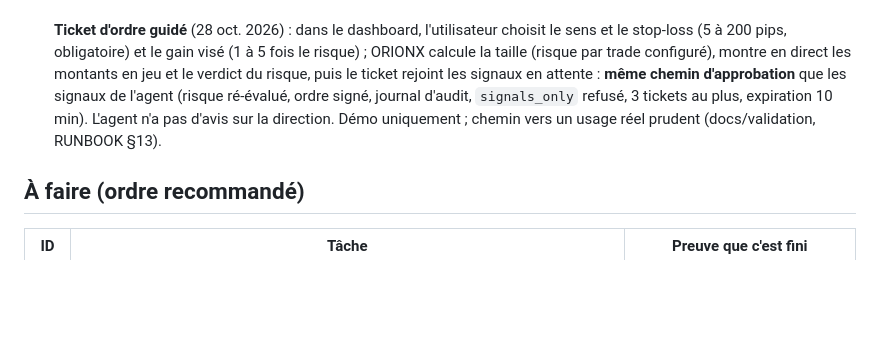
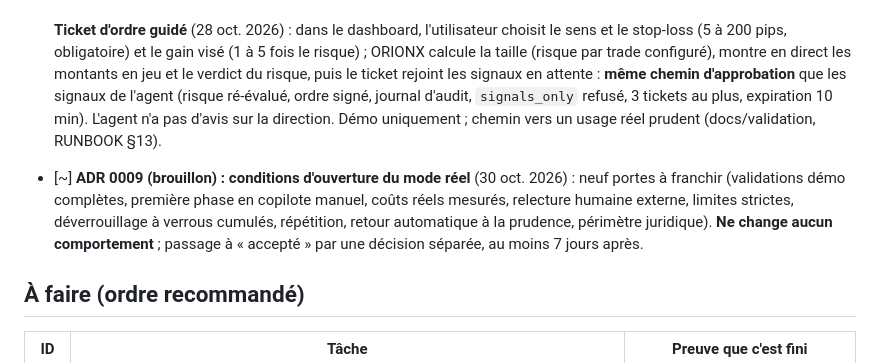
Before and after one commit to medard754/orionx, a Markdown page: docs/PROJECT_STATUS.md, the part around the change. GitHub-like rendering; blank space fills up the shorter version.

```diff
--- a/docs/PROJECT_STATUS.md
+++ b/docs/PROJECT_STATUS.md
@@ -68,6 +68,8 @@ Dernière mise à jour : 27 oct. 2026 · Phase : validation M3 à M7 sur MT5 dé
   journal d'audit, `signals_only` refusé, 3 tickets au plus, expiration 10 min). L'agent n'a pas d'avis sur la direction. Démo uniquement ;
   chemin vers un usage réel prudent (docs/validation, RUNBOOK §13).
 
+- [~] **ADR 0009 (brouillon) : conditions d'ouverture du mode réel** (30 oct. 2026) : neuf portes à franchir (validations démo complètes, première phase en copilote manuel, coûts réels mesurés, relecture humaine externe, limites strictes, déverrouillage à verrous cumulés, répétition, retour automatique à la prudence, périmètre juridique). **Ne change aucun comportement** ; passage à « accepté » par une décision séparée, au moins 7 jours après.
+
 ## À faire (ordre recommandé)
 
 | ID | Tâche | Preuve que c'est fini |
```
Also changed, not shown: docs/adr/0009-conditions-ouverture-mode-reel.md (added, +69 -0 lines).
